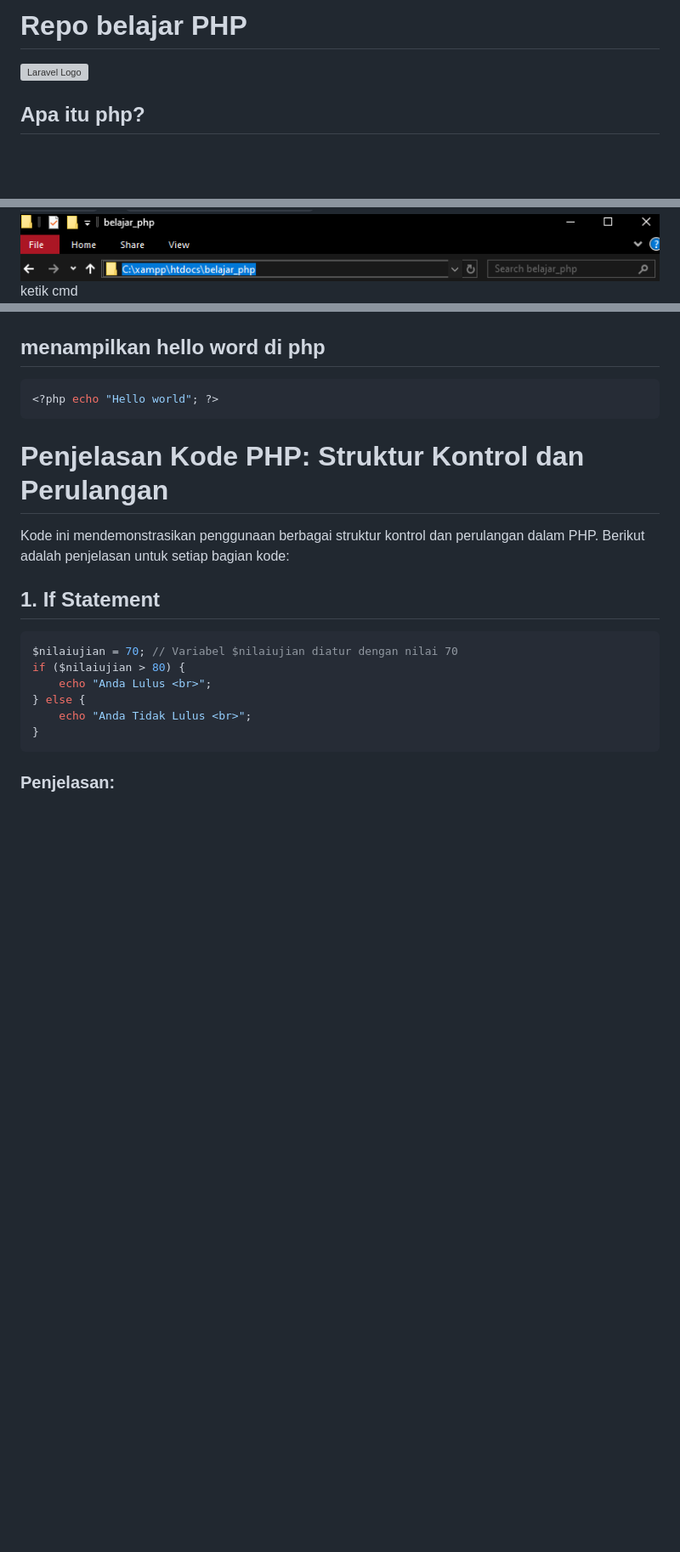
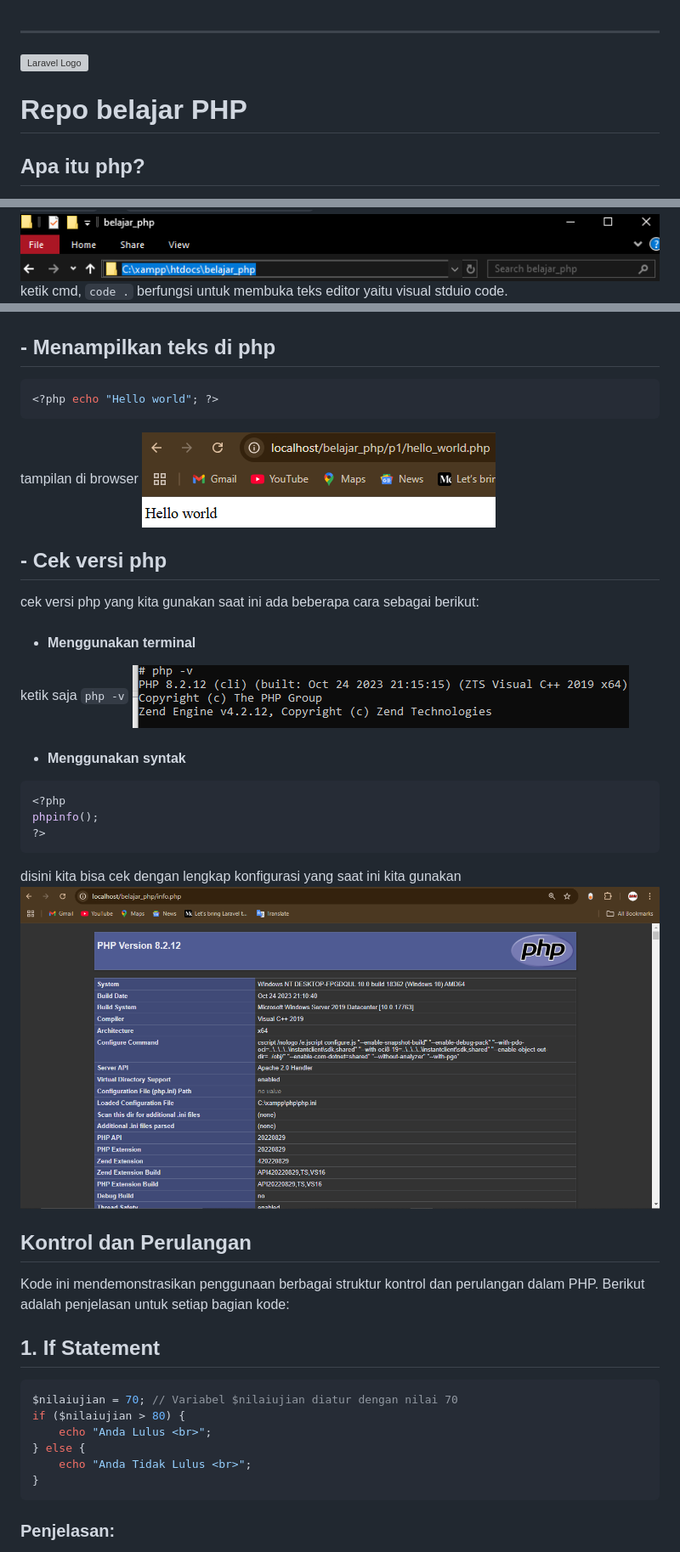
Before and after one commit to Rifaldo-dev/php, a Markdown page: readme.md, 3 parts joined by grey strips. Shown: that part at 85% size. Drawn GitHub-style; pictures changed too: image.png (added), img/4.png (added), img/5.png (added); blank space fills up the shorter version; grey boxes are pictures that could not be loaded.

Commit message:
update: modul

````diff
--- a/readme.md
+++ b/readme.md
@@ -1,7 +1,8 @@
-# Repo belajar PHP
 
+---
 <img src="https://www.php.net/images/logos/php-logo-white.svg" width="250" alt="Laravel Logo">
 
+# Repo belajar PHP
 
 ## Apa itu php?
 
@@ -27,17 +28,36 @@ sumber: https://www.hostinger.co.id/
 silahkan install salah satu webserver yang tersedia, tetapi saya sarankan menggunkana xampp bagi pemula.
 setelah diinstall buka direktori ``` C:\xampp\htdocs ``` jika sudah dibuka, silahkan buat folder misal ``` belajar_php``` jadi ```C:\xampp\htdocs\belajar_php```
 ![data](/img/1.png)
-ketik cmd
+ketik cmd, ```code .``` berfungsi untuk membuka teks editor yaitu visual stduio code.
 ![membuka visual studio code](/img/3.png)
 
 ![alt text](/img/2.png)
 
-## menampilkan hello word di php
+## - Menampilkan teks di php
 ```php
 <?php echo "Hello world"; ?>
 ```
+tampilan di browser
+![preview di browser](/img/4.png)
 
-# Penjelasan Kode PHP: Struktur Kontrol dan Perulangan
+ ## - Cek versi php
+
+ <p> cek versi php yang kita gunakan saat ini ada beberapa cara sebagai berikut:
+
+ - #### Menggunakan terminal
+ ketik saja ```php -v```
+ ![cek versi di terminal](/img/5.png)
+ - #### Menggunakan syntak
+ ```php
+ <?php
+ phpinfo();
+ ?>
+ ```
+ disini kita bisa cek dengan lengkap konfigurasi yang saat ini kita gunakan
+ ![alt text](image.png)
+
+
+## Kontrol dan Perulangan
 
 Kode ini mendemonstrasikan penggunaan berbagai struktur kontrol dan perulangan dalam PHP. Berikut adalah penjelasan untuk setiap bagian kode:
 
````
Also changed, not shown: other parts of readme.md (+0 -12 lines), 1 other file.
